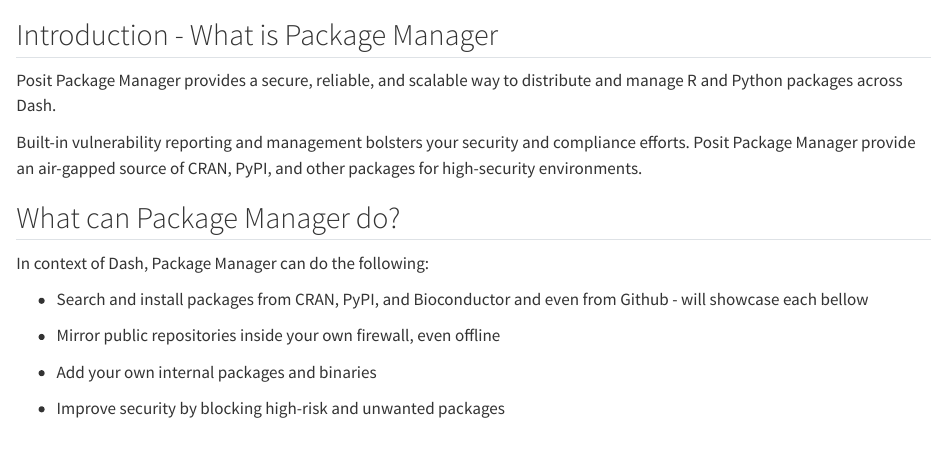
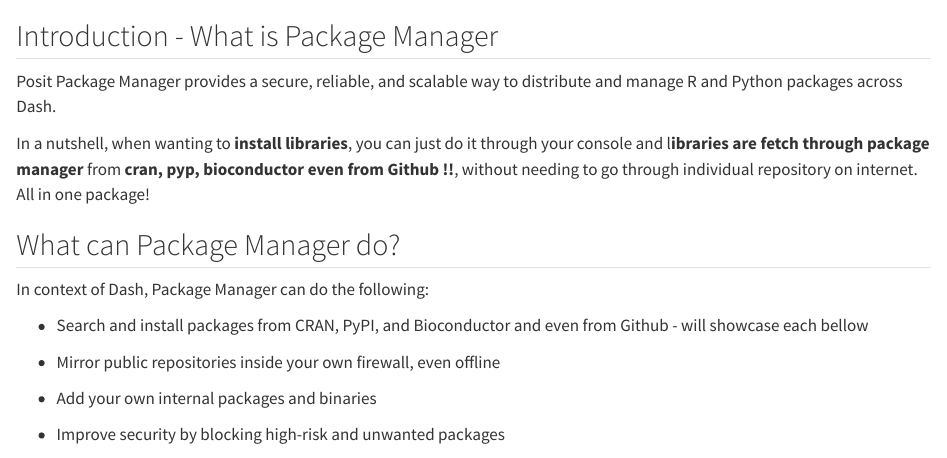
Before and after one commit to gabrielburceadefra/posit_wrapper, a Quarto document (packagemanager.qmd): the page in a window 1100 px wide, from 60 px down. Rendered offline with R 4.5, knitr and Pandoc in place of Quarto, with nearby package versions.

Commit message:
adding minor changes

```diff
--- a/packagemanager.qmd
+++ b/packagemanager.qmd
@@ -4,7 +4,7 @@
 
 Posit Package Manager provides a secure, reliable, and scalable way to distribute and manage R and Python packages across Dash.
 
-Built-in vulnerability reporting and management bolsters your security and compliance efforts. Posit Package Manager provide an air-gapped source of CRAN, PyPI, and other packages for high-security environments.
+In a nutshell, when wanting to **install libraries**, you can just do it through your console and l**ibraries are fetch through package manager** from **cran, pyp, bioconductor even from Github !!**, without needing to go through individual repository on internet. All in one package!
 
 ## What can Package Manager do?
 
```
Also changed, not shown: packagemanager.qmd (2 more changed lines).
